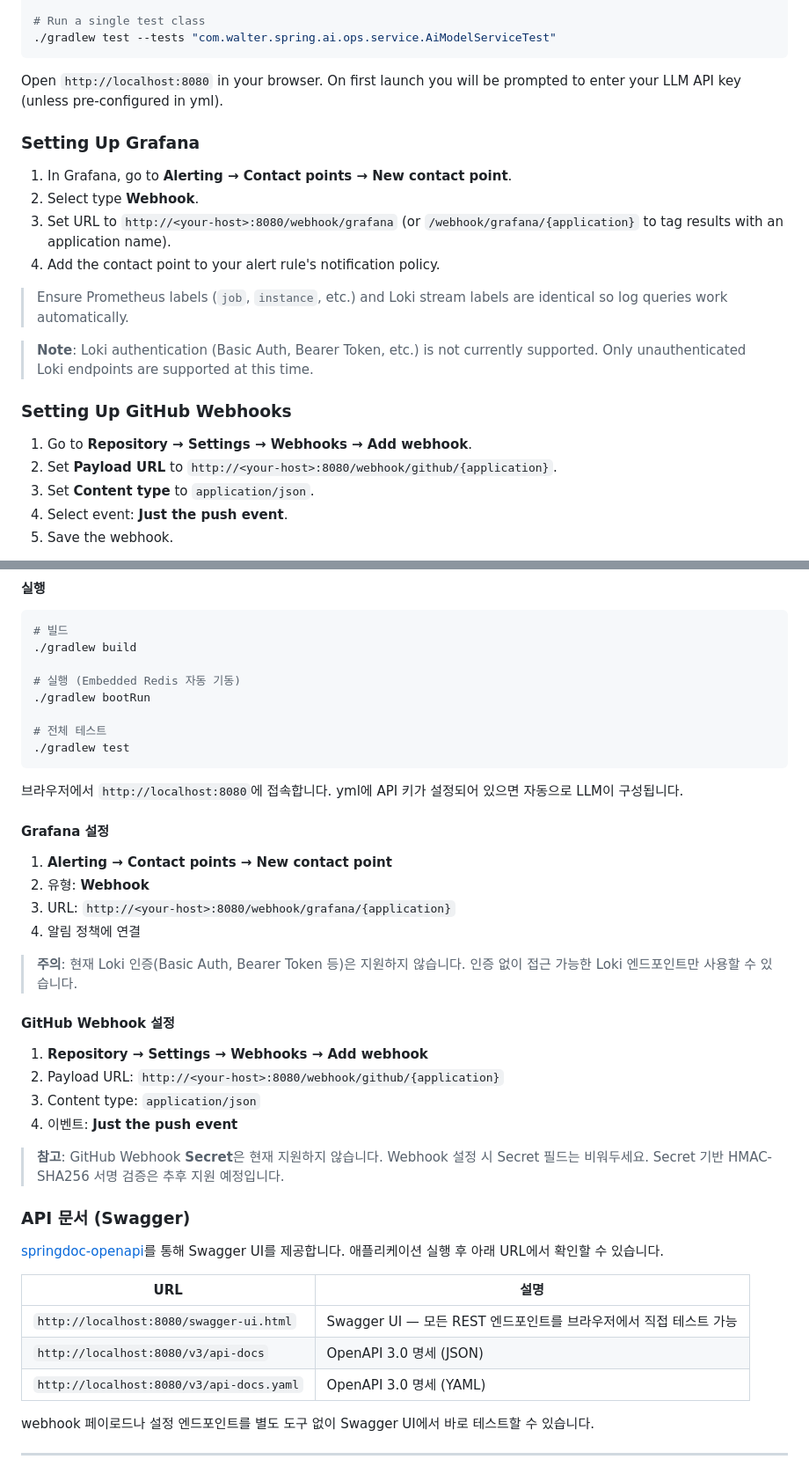
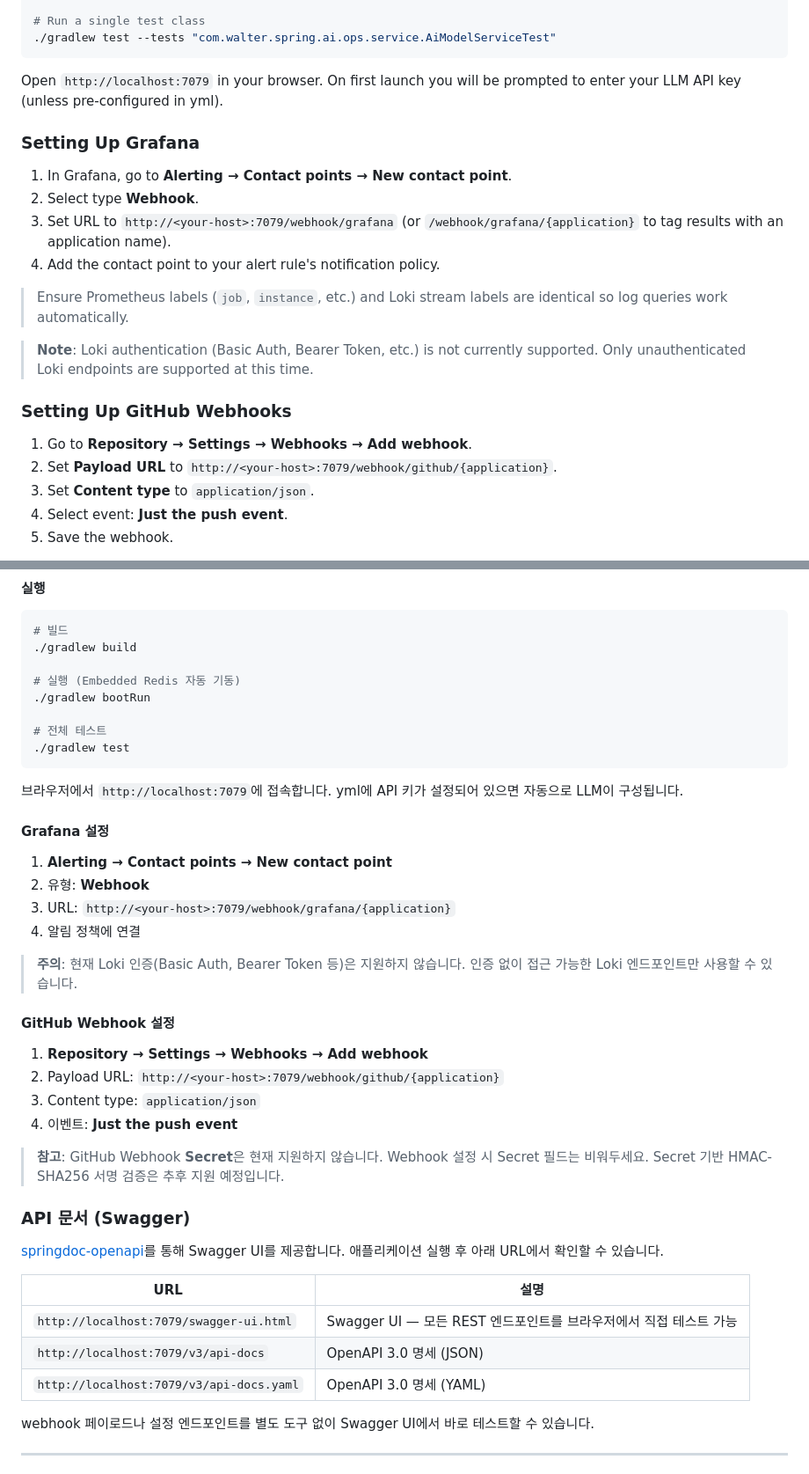
Before and after one commit to lyvius2/spring-ai-ops, a Markdown page: README.md, 2 parts joined by grey strips. Shown at 88% size. Drawn GitHub-style.

Commit message:
기본 포트 7079로 변경

````diff
--- a/README.md
+++ b/README.md
@@ -274,13 +274,13 @@ analysis:
 ./gradlew test --tests "com.walter.spring.ai.ops.service.AiModelServiceTest"
 ```
 
-Open `http://localhost:8080` in your browser. On first launch you will be prompted to enter your LLM API key (unless pre-configured in yml).
+Open `http://localhost:7079` in your browser. On first launch you will be prompted to enter your LLM API key (unless pre-configured in yml).
 
 ### Setting Up Grafana
 
 1. In Grafana, go to **Alerting → Contact points → New contact point**.
 2. Select type **Webhook**.
-3. Set URL to `http://<your-host>:8080/webhook/grafana` (or `/webhook/grafana/{application}` to tag results with an application name).
+3. Set URL to `http://<your-host>:7079/webhook/grafana` (or `/webhook/grafana/{application}` to tag results with an application name).
 4. Add the contact point to your alert rule's notification policy.
 
 > Ensure Prometheus labels (`job`, `instance`, etc.) and Loki stream labels are identical so log queries work automatically.
@@ -290,7 +290,7 @@ Open `http://localhost:8080` in your browser. On first launch you will be prompt
 ### Setting Up GitHub Webhooks
 
 1. Go to **Repository → Settings → Webhooks → Add webhook**.
-2. Set **Payload URL** to `http://<your-host>:8080/webhook/github/{application}`.
+2. Set **Payload URL** to `http://<your-host>:7079/webhook/github/{application}`.
 3. Set **Content type** to `application/json`.
 4. Select event: **Just the push event**.
 5. Save the webhook.
@@ -567,13 +567,13 @@ analysis:
 ./gradlew test
 ```
 
-브라우저에서 `http://localhost:8080`에 접속합니다. yml에 API 키가 설정되어 있으면 자동으로 LLM이 구성됩니다.
+브라우저에서 `http://localhost:7079`에 접속합니다. yml에 API 키가 설정되어 있으면 자동으로 LLM이 구성됩니다.
 
 #### Grafana 설정
 
 1. **Alerting → Contact points → New contact point**
 2. 유형: **Webhook**
-3. URL: `http://<your-host>:8080/webhook/grafana/{application}`
+3. URL: `http://<your-host>:7079/webhook/grafana/{application}`
 4. 알림 정책에 연결
 
 > **주의**: 현재 Loki 인증(Basic Auth, Bearer Token 등)은 지원하지 않습니다. 인증 없이 접근 가능한 Loki 엔드포인트만 사용할 수 있습니다.
@@ -581,7 +581,7 @@ analysis:
 #### GitHub Webhook 설정
 
 1. **Repository → Settings → Webhooks → Add webhook**
-2. Payload URL: `http://<your-host>:8080/webhook/github/{application}`
+2. Payload URL: `http://<your-host>:7079/webhook/github/{application}`
 3. Content type: `application/json`
 4. 이벤트: **Just the push event**
 
@@ -593,9 +593,9 @@ analysis:
 
 | URL | 설명 |
 |---|---|
-| `http://localhost:8080/swagger-ui.html` | Swagger UI — 모든 REST 엔드포인트를 브라우저에서 직접 테스트 가능 |
-| `http://localhost:8080/v3/api-docs` | OpenAPI 3.0 명세 (JSON) |
-| `http://localhost:8080/v3/api-docs.yaml` | OpenAPI 3.0 명세 (YAML) |
+| `http://localhost:7079/swagger-ui.html` | Swagger UI — 모든 REST 엔드포인트를 브라우저에서 직접 테스트 가능 |
+| `http://localhost:7079/v3/api-docs` | OpenAPI 3.0 명세 (JSON) |
+| `http://localhost:7079/v3/api-docs.yaml` | OpenAPI 3.0 명세 (YAML) |
 
 webhook 페이로드나 설정 엔드포인트를 별도 도구 없이 Swagger UI에서 바로 테스트할 수 있습니다.
 
````
Also changed, not shown: other parts of README.md (+3 -3 lines).
